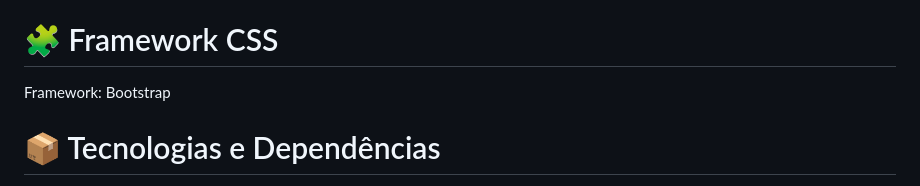
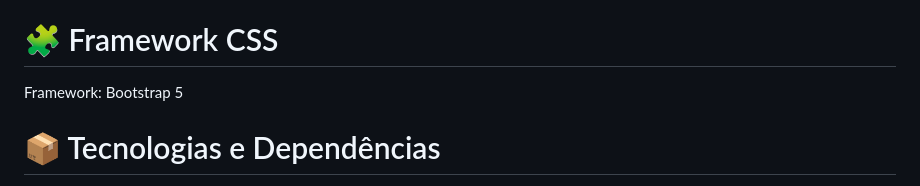
Before and after one commit to SamuelProPlayer/site-de-vendas-de-im-veis-, a Markdown page: README.md, the part around the change. Drawn GitHub-style.

```diff
--- a/README.md
+++ b/README.md
@@ -23,7 +23,7 @@ Documento: A definir
 
 # 🧩 Framework CSS
 
-Framework: Bootstrap
+Framework: Bootstrap 5
 
 # 📦 Tecnologias e Dependências
 
```
